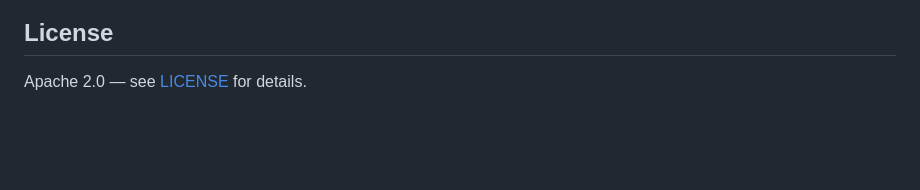
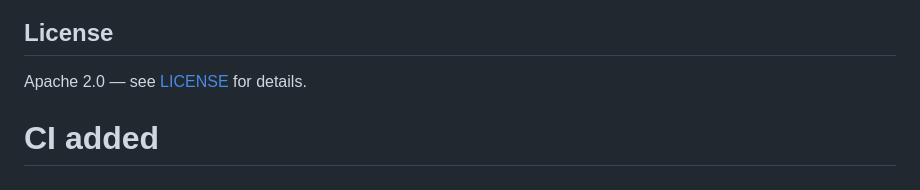
Before and after one commit to purahan/ros2_lingua, a Markdown page: README.md, the part around the change. Rendered like a GitHub page; blank space fills up the shorter version.

Commit message:
ci: trigger first workflow run

```diff
--- a/README.md
+++ b/README.md
@@ -341,3 +341,4 @@ This project is in active early development. Contributions, issues, and feedback
 ## License
 
 Apache 2.0 — see [LICENSE](LICENSE) for details.
+# CI added
```
